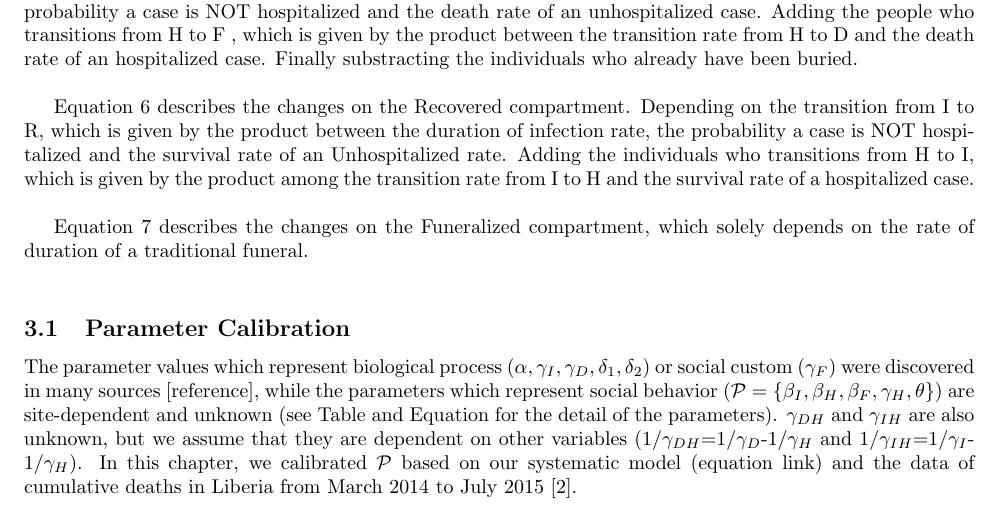
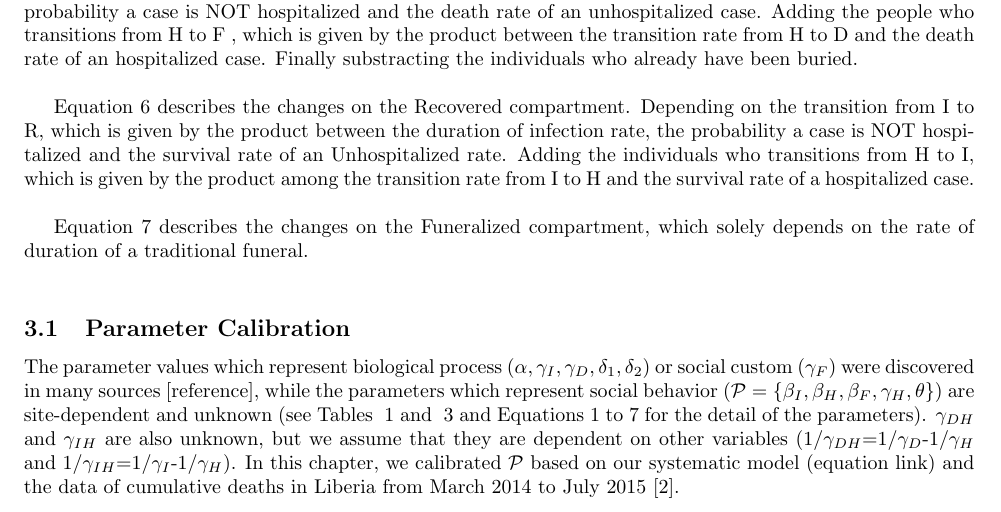
Before and after one commit to YuhangMa/MIT-Lincoln-Lab, a LaTeX paper (main.tex, which reads IM.tex): part of page 4 of 18, cut so that both start at the same text. Compiled offline with pdfLaTeX.

Commit message:
added table and eqn ref

```diff
--- a/IM.tex
+++ b/IM.tex
@@ -55,7 +55,7 @@ Equation \ref{eqn:SD7} describes the changes on the Funeralized compartment, whi
 %Parameter calibration
 \subsection{Parameter Calibration}
 
-The parameter values which represent biological process ($\alpha, \gamma_{I}, \gamma_{D}, \delta_{1}, \delta_{2}$) or social custom ($\gamma_{F}$) were discovered in many sources [reference], while the parameters which represent social behavior ($\mathcal{P}=\{\beta_{I}, \beta_{H}, \beta_{F}, \gamma_{H}, \theta\}$) are site-dependent and unknown (see Table and Equation for the detail of the parameters). $\gamma_{DH}$ and $\gamma_{IH}$ are also unknown, but we assume that they are dependent on other variables ($1/\gamma_{DH}$=$1/\gamma_{D}$-$1/\gamma_{H}$ and $1/\gamma_{IH}$=$1/\gamma_{I}$-$1/\gamma_{H}$). In this chapter, we calibrated $\mathcal{P}$ based on our systematic model (equation link) and the data of cumulative deaths in Liberia from March 2014 to July 2015 \cite{CDCData}.\\
+The parameter values which represent biological process ($\alpha, \gamma_{I}, \gamma_{D}, \delta_{1}, \delta_{2}$) or social custom ($\gamma_{F}$) were discovered in many sources [reference], while the parameters which represent social behavior ($\mathcal{P}=\{\beta_{I}, \beta_{H}, \beta_{F}, \gamma_{H}, \theta\}$) are site-dependent and unknown (see Tables ~\ref{tab:knownParameters} and ~\ref{tab:calibratedParameters} and Equations \ref{eqn:SD1} to \ref{eqn:SD7} for the detail of the parameters). $\gamma_{DH}$ and $\gamma_{IH}$ are also unknown, but we assume that they are dependent on other variables ($1/\gamma_{DH}$=$1/\gamma_{D}$-$1/\gamma_{H}$ and $1/\gamma_{IH}$=$1/\gamma_{I}$-$1/\gamma_{H}$). In this chapter, we calibrated $\mathcal{P}$ based on our systematic model (equation link) and the data of cumulative deaths in Liberia from March 2014 to July 2015 \cite{CDCData}.\\
 
 
 
```
